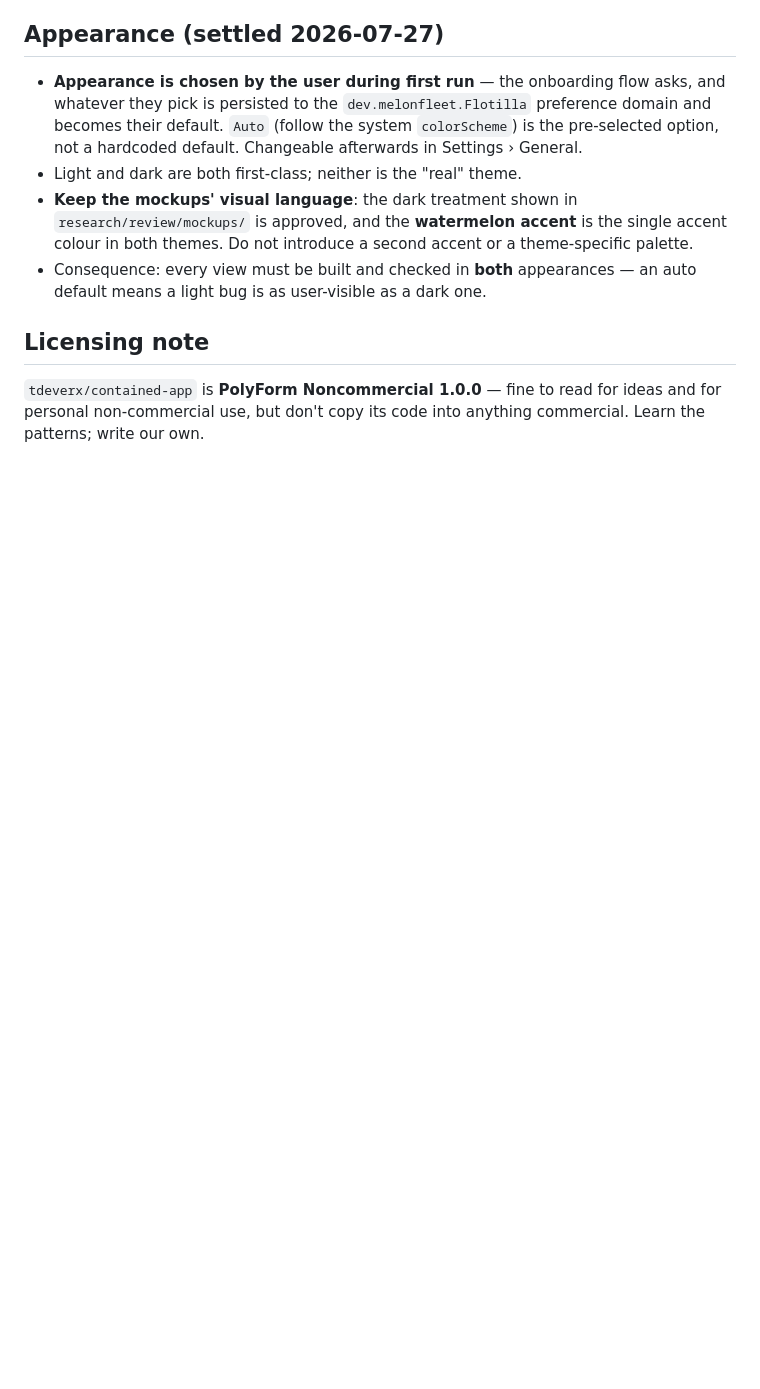
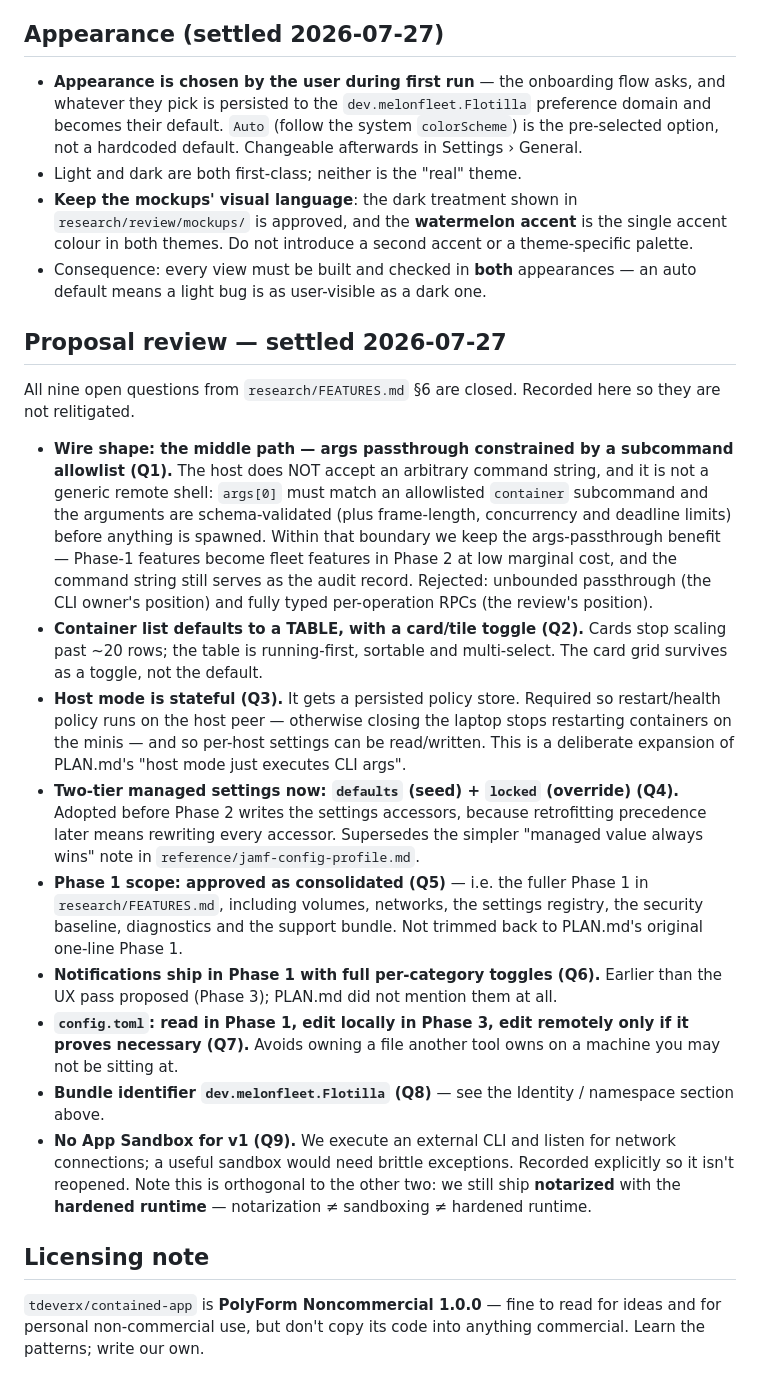
Before and after one commit to melonfleet/flotilla, a Markdown page: DECISIONS.md, the part around the change. Rendered like a GitHub page; blank space fills up the shorter version.

Commit message:
decide: close all nine open questions from the proposal review
The user answered every open question in the review deck on 2026-07-27. Recorded
in DECISIONS.md so they are settled, with the alternatives and reasoning kept in
research/FEATURES.md §6 (now marked resolved, pointing at DECISIONS.md as the
authority). The exported answers are archived under research/review/answers/.

The consequential ones:
- Wire shape takes the MIDDLE PATH — args passthrough constrained by a subcommand
  allowlist + schema/length/concurrency/deadline validation. Not a remote shell,
  but not fully typed per-operation RPCs either; keeps most of the Phase-2 parity
  benefit while bounding what a host will execute.
- Host mode becomes STATEFUL (persisted policy store) so restart/health runs on
  the host peer rather than dying when the laptop closes — a deliberate expansion
  of PLAN.md.
- Phase 1 is approved as CONSOLIDATED (volumes, networks, settings registry,
  security baseline, diagnostics, support bundle), not trimmed to the original line.
- Two-tier managed settings (defaults + locked) adopted now, before Phase 2 writes
  the accessors — supersedes the simpler note in reference/jamf-config-profile.md.
- Table is the default container view, card grid demoted to a toggle.
- No App Sandbox for v1, recorded explicitly — still notarized + hardened runtime.

Co-Authored-By: Claude Opus 4.8 <noreply@anthropic.com>

```diff
--- a/DECISIONS.md
+++ b/DECISIONS.md
@@ -86,6 +86,46 @@ second-guess settled choices mid-project.
 - Consequence: every view must be built and checked in **both** appearances — an
   auto default means a light bug is as user-visible as a dark one.
 
+## Proposal review — settled 2026-07-27
+
+All nine open questions from `research/FEATURES.md` §6 are closed. Recorded here so
+they are not relitigated.
+
+- **Wire shape: the middle path — args passthrough constrained by a subcommand
+  allowlist (Q1).** The host does NOT accept an arbitrary command string, and it is not
+  a generic remote shell: `args[0]` must match an allowlisted `container` subcommand and
+  the arguments are schema-validated (plus frame-length, concurrency and deadline limits)
+  before anything is spawned. Within that boundary we keep the args-passthrough benefit —
+  Phase-1 features become fleet features in Phase 2 at low marginal cost, and the command
+  string still serves as the audit record. Rejected: unbounded passthrough (the CLI owner's
+  position) and fully typed per-operation RPCs (the review's position).
+- **Container list defaults to a TABLE, with a card/tile toggle (Q2).** Cards stop
+  scaling past ~20 rows; the table is running-first, sortable and multi-select. The card
+  grid survives as a toggle, not the default.
+- **Host mode is stateful (Q3).** It gets a persisted policy store. Required so
+  restart/health policy runs on the host peer — otherwise closing the laptop stops
+  restarting containers on the minis — and so per-host settings can be read/written.
+  This is a deliberate expansion of PLAN.md's "host mode just executes CLI args".
+- **Two-tier managed settings now: `defaults` (seed) + `locked` (override) (Q4).**
+  Adopted before Phase 2 writes the settings accessors, because retrofitting precedence
+  later means rewriting every accessor. Supersedes the simpler "managed value always
+  wins" note in `reference/jamf-config-profile.md`.
+- **Phase 1 scope: approved as consolidated (Q5)** — i.e. the fuller Phase 1 in
+  `research/FEATURES.md`, including volumes, networks, the settings registry, the
+  security baseline, diagnostics and the support bundle. Not trimmed back to PLAN.md's
+  original one-line Phase 1.
+- **Notifications ship in Phase 1 with full per-category toggles (Q6).** Earlier than the
+  UX pass proposed (Phase 3); PLAN.md did not mention them at all.
+- **`config.toml`: read in Phase 1, edit locally in Phase 3, edit remotely only if it
+  proves necessary (Q7).** Avoids owning a file another tool owns on a machine you may
+  not be sitting at.
+- **Bundle identifier `dev.melonfleet.Flotilla` (Q8)** — see the Identity / namespace
+  section above.
+- **No App Sandbox for v1 (Q9).** We execute an external CLI and listen for network
+  connections; a useful sandbox would need brittle exceptions. Recorded explicitly so it
+  isn't reopened. Note this is orthogonal to the other two: we still ship **notarized**
+  with the **hardened runtime** — notarization ≠ sandboxing ≠ hardened runtime.
+
 ## Licensing note
 
 `tdeverx/contained-app` is **PolyForm Noncommercial 1.0.0** — fine to read for
```
Also changed, not shown: research/FEATURES.md (+18 -1 lines), 1 other file.
